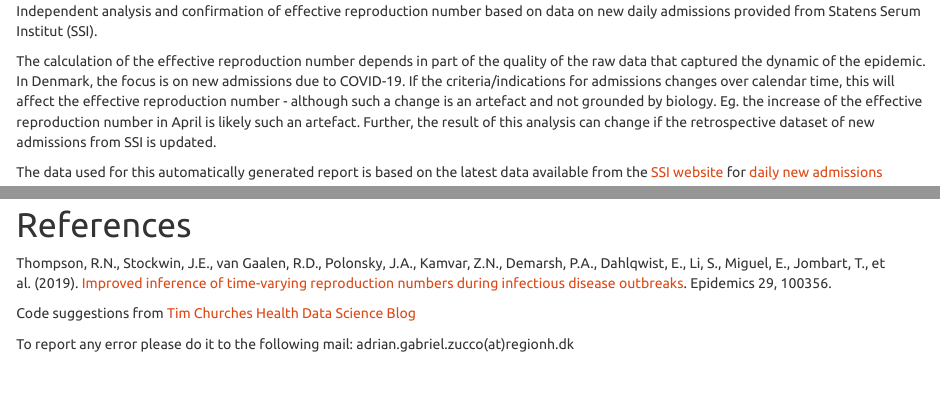
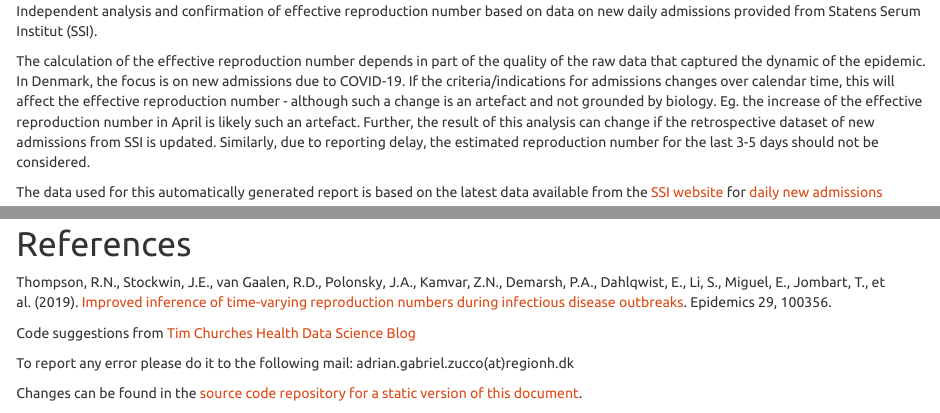
Before and after one commit to adrigabzu/reproductive_rate_DK, an R Markdown document (reprod_number_report.Rmd): the page in a window 1100 px wide, from 480 px down, and a second part further down, joined at a grey line. Rendered offline with R 4.5, knitr and Pandoc, with nearby package versions; some code elsewhere in the file could not run offline.

Commit message:
Disclaimer about R measures in the last 3-5 days added

````diff
--- a/reprod_number_report.Rmd
+++ b/reprod_number_report.Rmd
@@ -75,7 +75,7 @@ unlink(temp)
 
 Independent analysis and confirmation of effective reproduction number based on data on new daily admissions provided from Statens Serum Institut (SSI).
 
-The calculation of the effective reproduction number depends in part of the quality of the raw data that captured the dynamic of the epidemic. In Denmark, the focus is on new admissions due to COVID-19. If the criteria/indications for admissions changes over calendar time, this will affect the effective reproduction number - although such a change is an artefact and not grounded by biology. Eg. the increase of the effective reproduction number in April is likely such an artefact. Further, the result of this analysis can change if the retrospective dataset of new admissions from SSI is updated.
+The calculation of the effective reproduction number depends in part of the quality of the raw data that captured the dynamic of the epidemic. In Denmark, the focus is on new admissions due to COVID-19. If the criteria/indications for admissions changes over calendar time, this will affect the effective reproduction number - although such a change is an artefact and not grounded by biology. Eg. the increase of the effective reproduction number in April is likely such an artefact. Further, the result of this analysis can change if the retrospective dataset of new admissions from SSI is updated. Similarly, due to reporting delay, the estimated reproduction number for the last 3-5 days should not be considered.
 
 The data used for this automatically generated report is based on the latest data available from the [SSI website](https://www.ssi.dk/aktuelt/sygdomsudbrud/coronavirus/covid-19-i-danmark-epidemiologisk-overvaagningsrapport) for [daily new admissions](`r url_to_down`)
 
@@ -138,6 +138,6 @@ Code suggestions from [Tim Churches Health Data Science Blog](https://timchurche
 
 To report any error please do it to the following mail: adrian.gabriel.zucco(at)regionh.dk
 
- <!-- ```{r, echo = FALSE} -->
- <!-- HTML('<center><img src="http://www.persimune.dk/Portals/0/Images/PERSIMUNE%20m%20txt3.png?ver=2015-01-30-091850-000"></center>') -->
- <!-- ``` -->
+Changes can be found in the [source code repository for a static version of this document](https://github.com/adrigabzu/reproductive_rate_DK/commits/master).
+
+<center><img src="http://www.persimune.dk/Portals/0/Images/PERSIMUNE%20m%20txt3.png?ver=2015-01-30-091850-000"></center>
````
Also changed, not shown: reprod_number_report.html (added).
